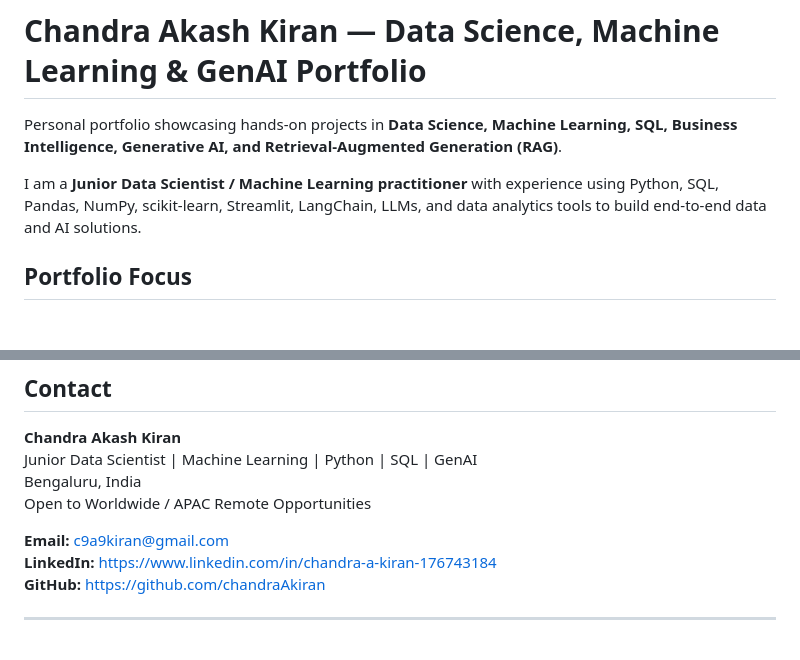
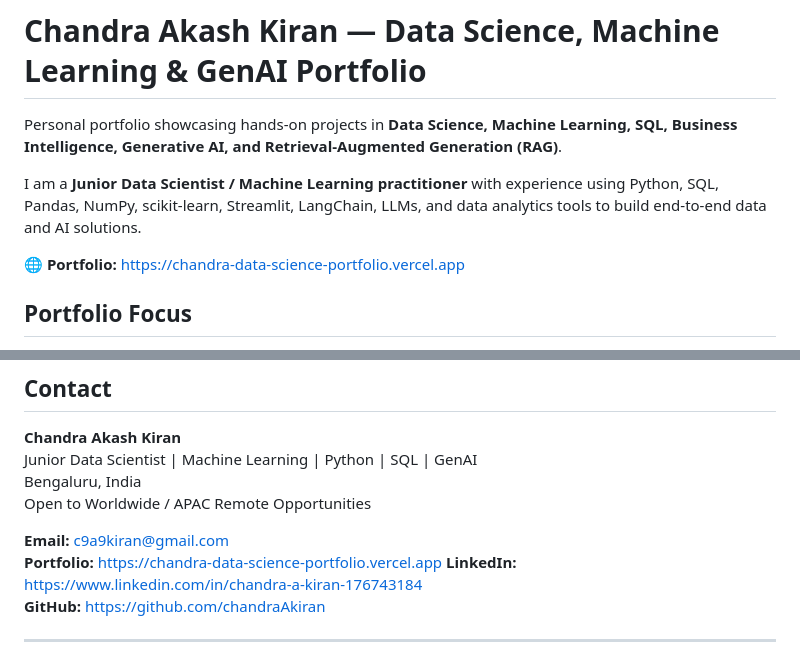
Before and after one commit to chandraAkiran/chandra-data-science-portfolio, a Markdown page: README.md, 2 parts joined by grey strips. Drawn GitHub-style; blank space fills up the shorter version.

```diff
--- a/README.md
+++ b/README.md
@@ -3,6 +3,8 @@
 Personal portfolio showcasing hands-on projects in **Data Science, Machine Learning, SQL, Business Intelligence, Generative AI, and Retrieval-Augmented Generation (RAG)**.
 
 I am a **Junior Data Scientist / Machine Learning practitioner** with experience using Python, SQL, Pandas, NumPy, scikit-learn, Streamlit, LangChain, LLMs, and data analytics tools to build end-to-end data and AI solutions.
+
+🌐 **Portfolio:** https://chandra-data-science-portfolio.vercel.app
 
 ## Portfolio Focus
 
@@ -145,6 +147,7 @@ Bengaluru, India
 Open to Worldwide / APAC Remote Opportunities
 
 **Email:** c9a9kiran@gmail.com
+**Portfolio:** https://chandra-data-science-portfolio.vercel.app
 **LinkedIn:** https://www.linkedin.com/in/chandra-a-kiran-176743184
 **GitHub:** https://github.com/chandraAkiran
 
```
